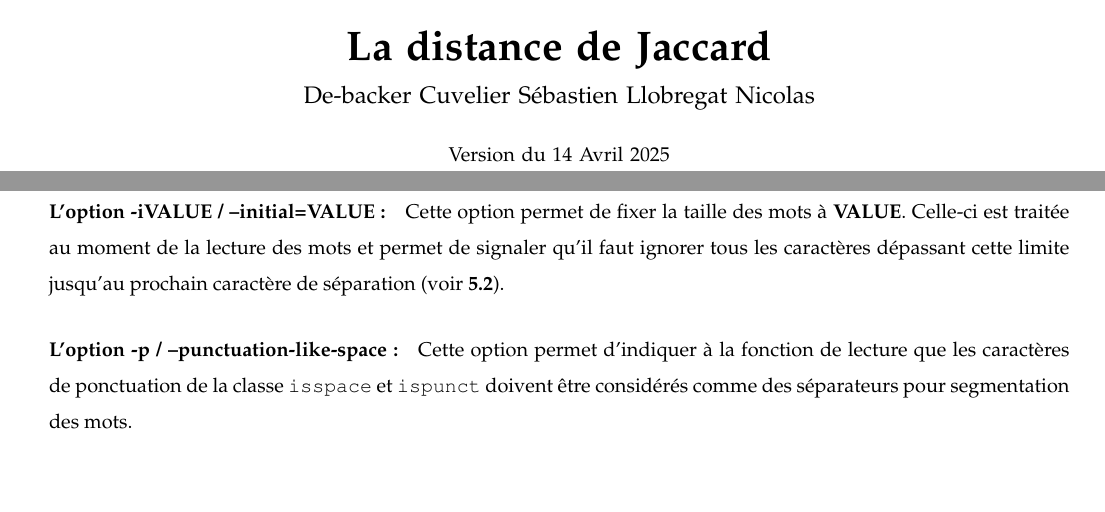
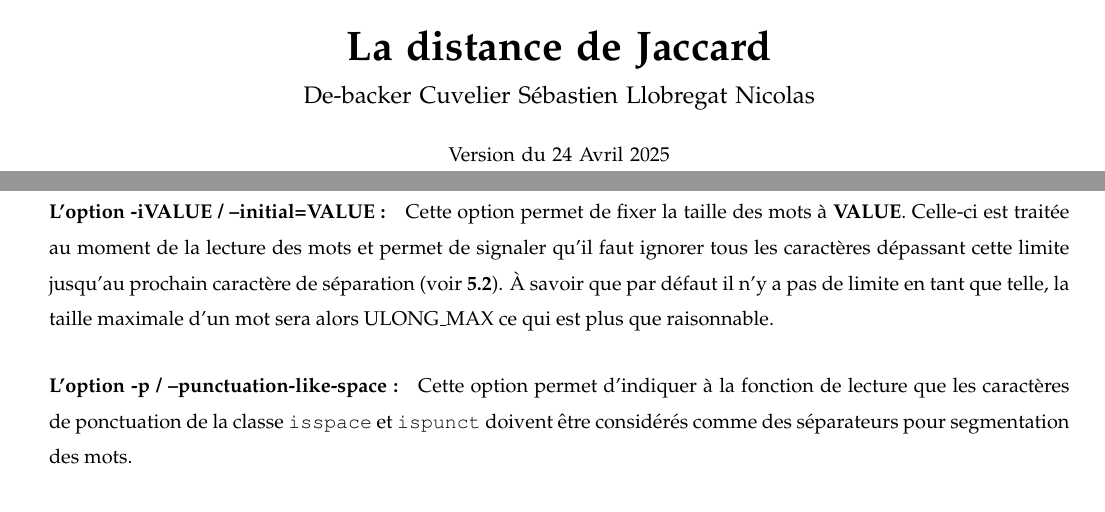
Before and after one commit to SDC-M/Jaccard, a LaTeX document (rendu/rendu.tex): two parts of pages 1 and 4 of 10, joined at a grey line, cut so that both start at the same text, the shorter picture padded with empty space. Compiled offline with pdfLaTeX.

Commit message:
adjust print

```diff
--- a/rendu/rendu.tex
+++ b/rendu/rendu.tex
@@ -41,7 +41,7 @@ style=alphabetic,
     \node[align=center, text width=0.8\textwidth, font=\large] at (current page.center) [yshift=-1.5cm] {
         De-backer Cuvelier Sébastien Llobregat Nicolas};
     \node[align=center, text width=0.8\textwidth, font=\normalsize] at (current page.center) [yshift=-2.5cm] {
-        Version du 14 Avril 2025};
+        Version du 24 Avril 2025};
   \end{tikzpicture}
 }
 
@@ -158,7 +158,8 @@ Celle-ci va utiliser la fonction \textbf{bst\_dft\_infix\_apply\_context} du mod
 \paragraph{L'option -iVALUE / --initial=VALUE :}
 Cette option permet de fixer la taille des mots à \textbf{VALUE}.
 Celle-ci est traitée au moment de la lecture des mots et permet de signaler qu'il faut ignorer tous les caractères dépassant cette
-limite jusqu'au prochain caractère de séparation (voir \textbf{\ref{subsec:fscanf}}).
+limite jusqu'au prochain caractère de séparation (voir \textbf{\ref{subsec:fscanf}}). À savoir que par défaut il n'y a pas de limite en
+tant que telle, la taille maximale d'un mot sera alors ULONG\_MAX ce qui est plus que raisonnable.
 
 \paragraph{L'option -p / --punctuation-like-space :}
 Cette option permet d'indiquer à la fonction de lecture que les caractères de ponctuation de la classe \texttt{isspace} et \texttt{ispunct}
```
Also changed, not shown: rendu/rendu.pdf, 1 other file.
